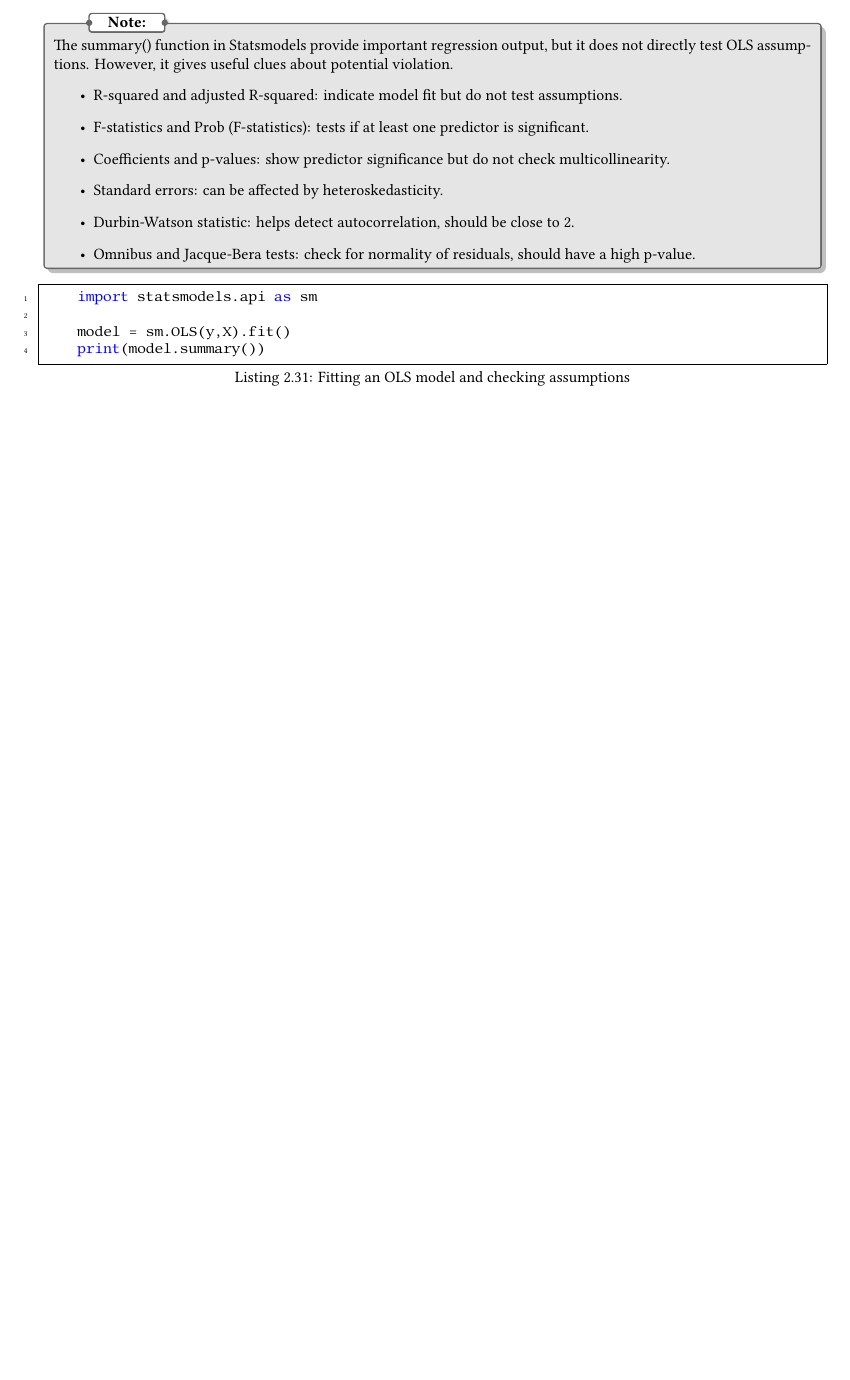
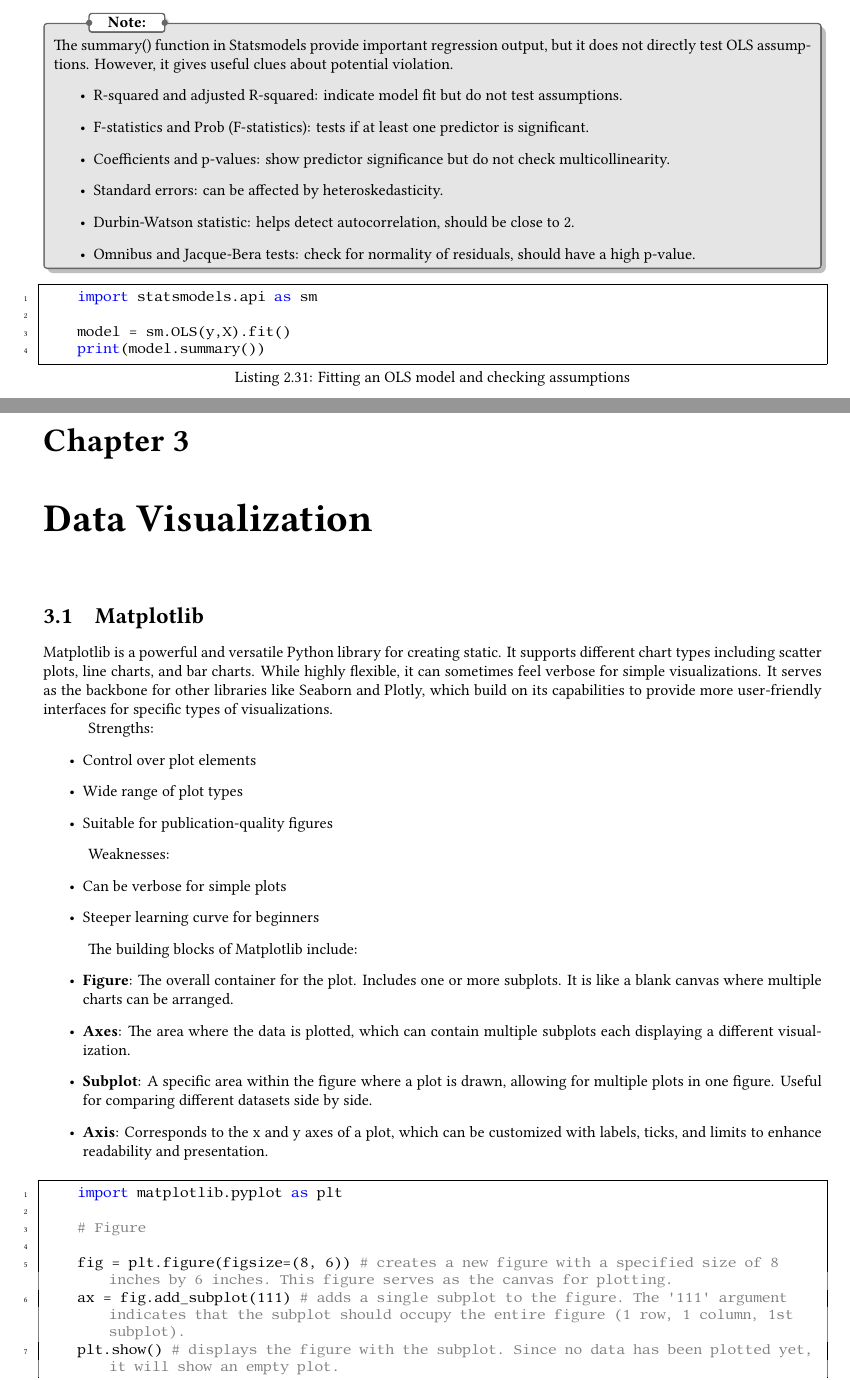
Before and after one commit to ACQian/ISEG_ProgrammingForDataScience, a LaTeX thesis (Notes/main.tex, which reads Notes/Chapter_3.tex): part of page 17 of 17 before the commit and two parts of pages 17 and 18 of 19 after it, the two joined at a grey line, cut so that both start at the same text, the shorter picture padded with empty space. The pictures show the PDF file Notes/main.pdf that the author committed with the source.

Commit message:
Chapter 3 notes

```diff
--- /dev/null
+++ b/Notes/Chapter_3.tex
@@ -0,0 +1,45 @@
+\chapter{Data Visualization}
+
+\section{Matplotlib}
+
+Matplotlib is a powerful and versatile Python library for creating static.
+It supports different chart types including scatter plots, line charts, and bar charts.
+While highly flexible, it can sometimes feel verbose for simple visualizations.
+It serves as the backbone for other libraries like Seaborn and Plotly, which build on its capabilities to provide more user-friendly interfaces for specific types of visualizations.
+
+Strengths:
+\begin{itemize}
+    \item Control over plot elements
+    \item Wide range of plot types
+    \item Suitable for publication-quality figures
+\end{itemize}
+
+Weaknesses:
+\begin{itemize}
+    \item Can be verbose for simple plots
+    \item Steeper learning curve for beginners
+\end{itemize}
+
+The building blocks of Matplotlib include:
+\begin{itemize}
+    \item \textbf{Figure}: The overall container for the plot. Includes one or more subplots. It is like a blank canvas where multiple charts can be arranged.
+    \item \textbf{Axes}: The area where the data is plotted, which can contain multiple subplots each displaying a different visualization.
+    \item \textbf{Subplot}: A specific area within the figure where a plot is drawn, allowing for multiple plots in one figure. Useful for comparing different datasets side by side.
+    \item \textbf{Axis}: Corresponds to the x and y axes of a plot, which can be customized with labels, ticks, and limits to enhance readability and presentation.
+\end{itemize}
+
+\begin{lstlisting}
+    import matplotlib.pyplot as plt
+
+    # Figure
+
+    fig = plt.figure(figsize=(8, 6)) # creates a new figure with a specified size of 8 inches by 6 inches. This figure serves as the canvas for plotting.
+    ax = fig.add_subplot(111) # adds a single subplot to the figure. The '111' argument indicates that the subplot should occupy the entire figure (1 row, 1 column, 1st subplot).
+    plt.show() # displays the figure with the subplot. Since no data has been plotted yet, it will show an empty plot.
+
+    # Axes
+    fig, ax = plt.subplots() # creates a new figure and a single set of axes (subplot) in one step. This is a more concise way to create a figure and axes compared to the previous method.
+    ax.plot([1, 2, 3], [4, 5, 6]) # plots a line graph on the axes using the provided x and y data points. The x values are [1, 2, 3] and the corresponding y values are [4, 5, 6].
+    plt.show() # displays the figure with the plotted line graph.
+
+    # Subplots
@@ -0,0 +51 @@
+    # Axis
@@ -0,0 +57,6 @@
+    plt.show() # displays the figure with the plotted line graph, including the x and y axis labels and the title.
+\end{lstlisting}
+
+\section{Other libraries}
+
+Can also use the combination of Pandas and Seaborn for quick and easy data visualization, especially for statistical plots.
```
Also changed, not shown: Notes/main.tex (+1 -1 lines), Notes/main.pdf, Slides/Week 3/PythonModuleEnvironments.pdf (added), Notes/Chapter_3.tex (10 more changed lines), 5 other files.
